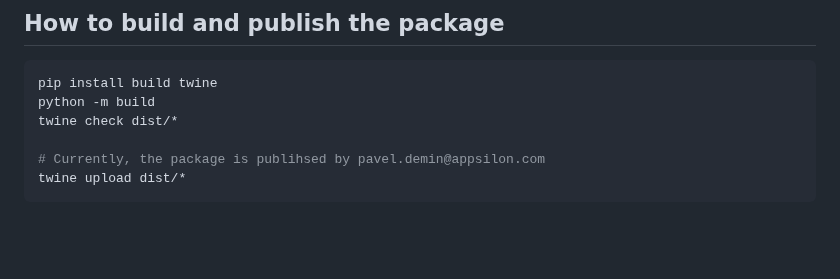
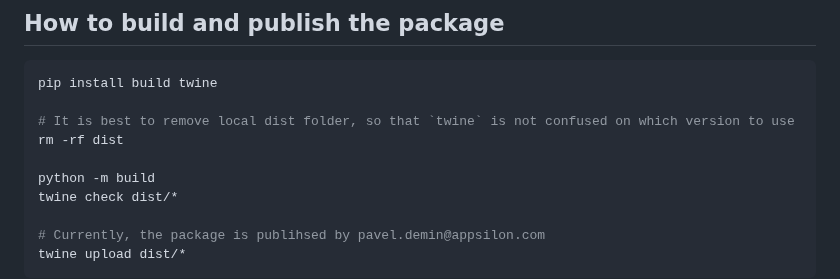
Before and after one commit to Appsilon/py_shiny_semantic, a Markdown page: README.md, the part around the change. Drawn GitHub-style; blank space fills up the shorter version.

Commit message:
docs: add a reminder to remove local dist files

````diff
--- a/README.md
+++ b/README.md
@@ -75,6 +75,10 @@ This command will change the abovementioned string versions, create a commit wit
 
 ```shell
 pip install build twine
+
+# It is best to remove local dist folder, so that `twine` is not confused on which version to use
+rm -rf dist
+
 python -m build
 twine check dist/*
 
````
